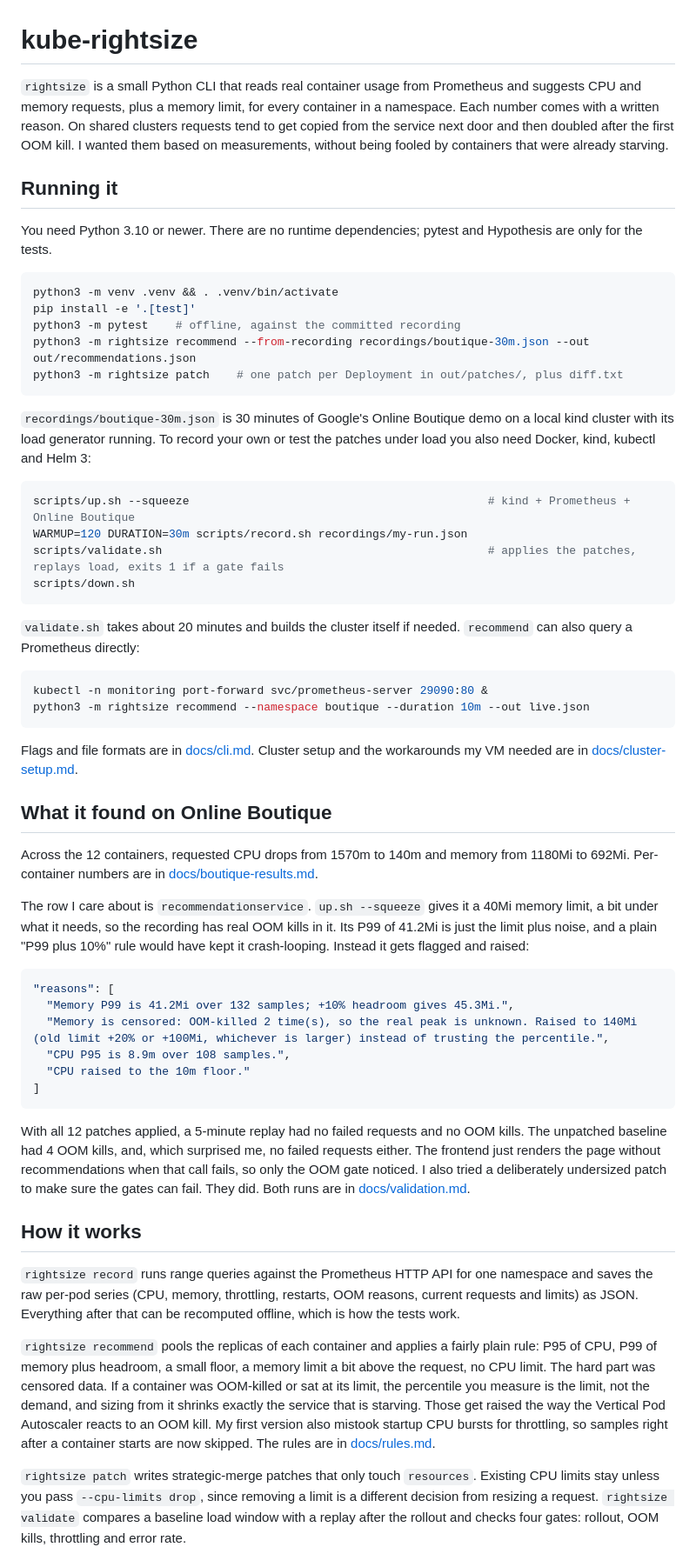
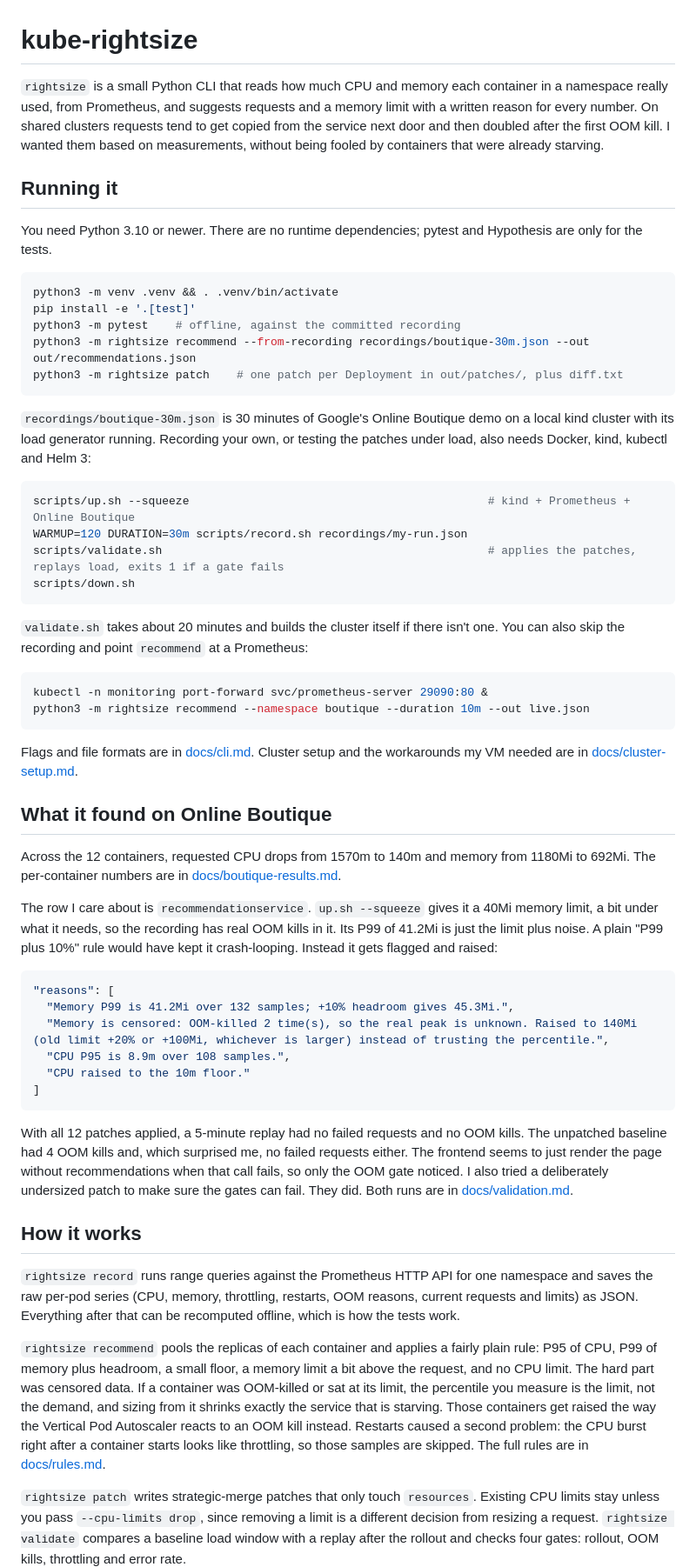
Before and after one commit to ci-jy/kube-rightsize, a Markdown page: README.md, the part around one of its changes. Shown at 87% size. GitHub-like rendering.

````diff
--- a/README.md
+++ b/README.md
@@ -1,6 +1,6 @@
 # kube-rightsize
 
-`rightsize` is a small Python CLI that reads real container usage from Prometheus and suggests CPU and memory requests, plus a memory limit, for every container in a namespace. Each number comes with a written reason. On shared clusters requests tend to get copied from the service next door and then doubled after the first OOM kill. I wanted them based on measurements, without being fooled by containers that were already starving.
+`rightsize` is a small Python CLI that reads how much CPU and memory each container in a namespace really used, from Prometheus, and suggests requests and a memory limit with a written reason for every number. On shared clusters requests tend to get copied from the service next door and then doubled after the first OOM kill. I wanted them based on measurements, without being fooled by containers that were already starving.
 
 ## Running it
 
@@ -14,7 +14,7 @@ python3 -m rightsize recommend --from-recording recordings/boutique-30m.json --o
 python3 -m rightsize patch    # one patch per Deployment in out/patches/, plus diff.txt
 ```
 
-`recordings/boutique-30m.json` is 30 minutes of Google's Online Boutique demo on a local kind cluster with its load generator running. To record your own or test the patches under load you also need Docker, kind, kubectl and Helm 3:
+`recordings/boutique-30m.json` is 30 minutes of Google's Online Boutique demo on a local kind cluster with its load generator running. Recording your own, or testing the patches under load, also needs Docker, kind, kubectl and Helm 3:
 
 ```sh
 scripts/up.sh --squeeze                                            # kind + Prometheus + Online Boutique
@@ -23,7 +23,7 @@ scripts/validate.sh                                                # applies the
 scripts/down.sh
 ```
 
-`validate.sh` takes about 20 minutes and builds the cluster itself if needed. `recommend` can also query a Prometheus directly:
+`validate.sh` takes about 20 minutes and builds the cluster itself if there isn't one. You can also skip the recording and point `recommend` at a Prometheus:
 
 ```sh
 kubectl -n monitoring port-forward svc/prometheus-server 29090:80 &
@@ -35,9 +35,9 @@ Cluster setup and the workarounds my VM needed are in [docs/cluster-setup.md](do
 
 ## What it found on Online Boutique
 
-Across the 12 containers, requested CPU drops from 1570m to 140m and memory from 1180Mi to 692Mi. Per-container numbers are in [docs/boutique-results.md](docs/boutique-results.md).
+Across the 12 containers, requested CPU drops from 1570m to 140m and memory from 1180Mi to 692Mi. The per-container numbers are in [docs/boutique-results.md](docs/boutique-results.md).
 
-The row I care about is `recommendationservice`. `up.sh --squeeze` gives it a 40Mi memory limit, a bit under what it needs, so the recording has real OOM kills in it. Its P99 of 41.2Mi is just the limit plus noise, and a plain "P99 plus 10%" rule would have kept it crash-looping. Instead it gets flagged and raised:
+The row I care about is `recommendationservice`. `up.sh --squeeze` gives it a 40Mi memory limit, a bit under what it needs, so the recording has real OOM kills in it. Its P99 of 41.2Mi is just the limit plus noise. A plain "P99 plus 10%" rule would have kept it crash-looping. Instead it gets flagged and raised:
 
 ```json
 "reasons": [
@@ -48,13 +48,13 @@ The row I care about is `recommendationservice`. `up.sh --squeeze` gives it a 40
 ]
 ```
 
-With all 12 patches applied, a 5-minute replay had no failed requests and no OOM kills. The unpatched baseline had 4 OOM kills, and, which surprised me, no failed requests either. The frontend just renders the page without recommendations when that call fails, so only the OOM gate noticed. I also tried a deliberately undersized patch to make sure the gates can fail. They did. Both runs are in [docs/validation.md](docs/validation.md).
+With all 12 patches applied, a 5-minute replay had no failed requests and no OOM kills. The unpatched baseline had 4 OOM kills and, which surprised me, no failed requests either. The frontend seems to just render the page without recommendations when that call fails, so only the OOM gate noticed. I also tried a deliberately undersized patch to make sure the gates can fail. They did. Both runs are in [docs/validation.md](docs/validation.md).
 
 ## How it works
 
 `rightsize record` runs range queries against the Prometheus HTTP API for one namespace and saves the raw per-pod series (CPU, memory, throttling, restarts, OOM reasons, current requests and limits) as JSON. Everything after that can be recomputed offline, which is how the tests work.
 
-`rightsize recommend` pools the replicas of each container and applies a fairly plain rule: P95 of CPU, P99 of memory plus headroom, a small floor, a memory limit a bit above the request, no CPU limit. The hard part was censored data. If a container was OOM-killed or sat at its limit, the percentile you measure is the limit, not the demand, and sizing from it shrinks exactly the service that is starving. Those get raised the way the Vertical Pod Autoscaler reacts to an OOM kill. My first version also mistook startup CPU bursts for throttling, so samples right after a container starts are now skipped. The rules are in [docs/rules.md](docs/rules.md).
+`rightsize recommend` pools the replicas of each container and applies a fairly plain rule: P95 of CPU, P99 of memory plus headroom, a small floor, a memory limit a bit above the request, and no CPU limit. The hard part was censored data. If a container was OOM-killed or sat at its limit, the percentile you measure is the limit, not the demand, and sizing from it shrinks exactly the service that is starving. Those containers get raised the way the Vertical Pod Autoscaler reacts to an OOM kill instead. Restarts caused a second problem: the CPU burst right after a container starts looks like throttling, so those samples are skipped. The full rules are in [docs/rules.md](docs/rules.md).
 
 `rightsize patch` writes strategic-merge patches that only touch `resources`. Existing CPU limits stay unless you pass `--cpu-limits drop`, since removing a limit is a different decision from resizing a request. `rightsize validate` compares a baseline load window with a replay after the rollout and checks four gates: rollout, OOM kills, throttling and error rate.
 
````
Also changed, not shown: other parts of README.md (+1 -1 lines).
